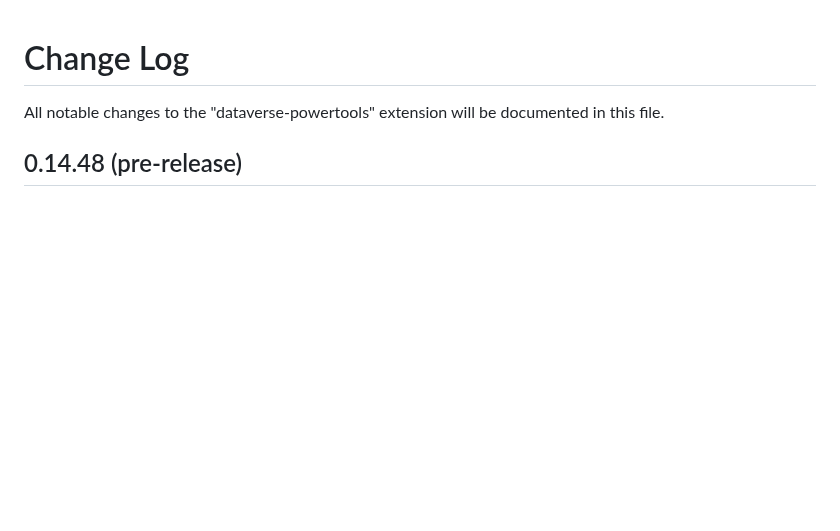
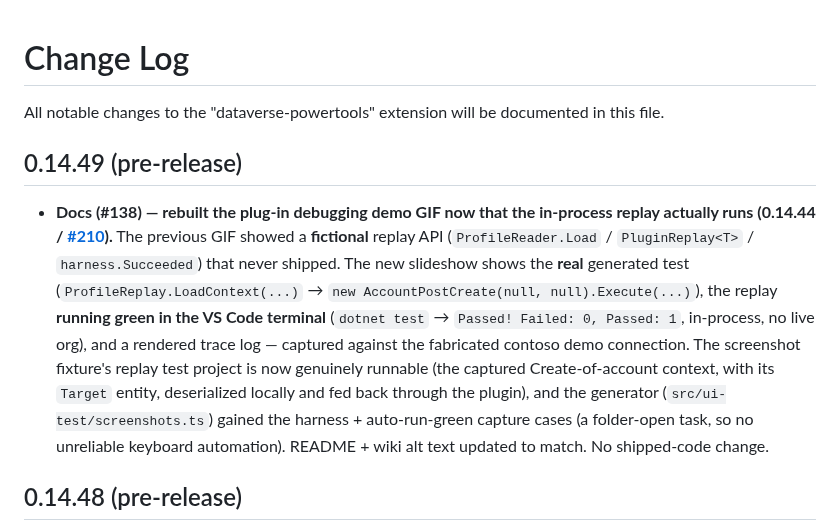
Before and after one commit to pete-mc/dataverse-powertools, a Markdown page: CHANGELOG.md, the part around the change. GitHub-like rendering; blank space fills up the shorter version.

```diff
--- a/CHANGELOG.md
+++ b/CHANGELOG.md
@@ -1,6 +1,10 @@
 # Change Log
 
 All notable changes to the "dataverse-powertools" extension will be documented in this file.
+
+## 0.14.49 (pre-release)
+
+- **Docs (#138) — rebuilt the plug-in debugging demo GIF now that the in-process replay actually runs (0.14.44 / [#210](https://github.com/pete-mc/dataverse-powertools/issues/210)).** The previous GIF showed a **fictional** replay API (`ProfileReader.Load` / `PluginReplay<T>` / `harness.Succeeded`) that never shipped. The new slideshow shows the **real** generated test (`ProfileReplay.LoadContext(...)` → `new AccountPostCreate(null, null).Execute(...)`), the replay **running green in the VS Code terminal** (`dotnet test` → `Passed! Failed: 0, Passed: 1`, in-process, no live org), and a rendered trace log — captured against the fabricated contoso demo connection. The screenshot fixture's replay test project is now genuinely runnable (the captured Create-of-account context, with its `Target` entity, deserialized locally and fed back through the plugin), and the generator (`src/ui-test/screenshots.ts`) gained the harness + auto-run-green capture cases (a folder-open task, so no unreliable keyboard automation). README + wiki alt text updated to match. No shipped-code change.
 
 ## 0.14.48 (pre-release)
 
```
Also changed, not shown: README.md (+1 -1 lines), media/demos/plugin-debugging.gif, 2 other files.
